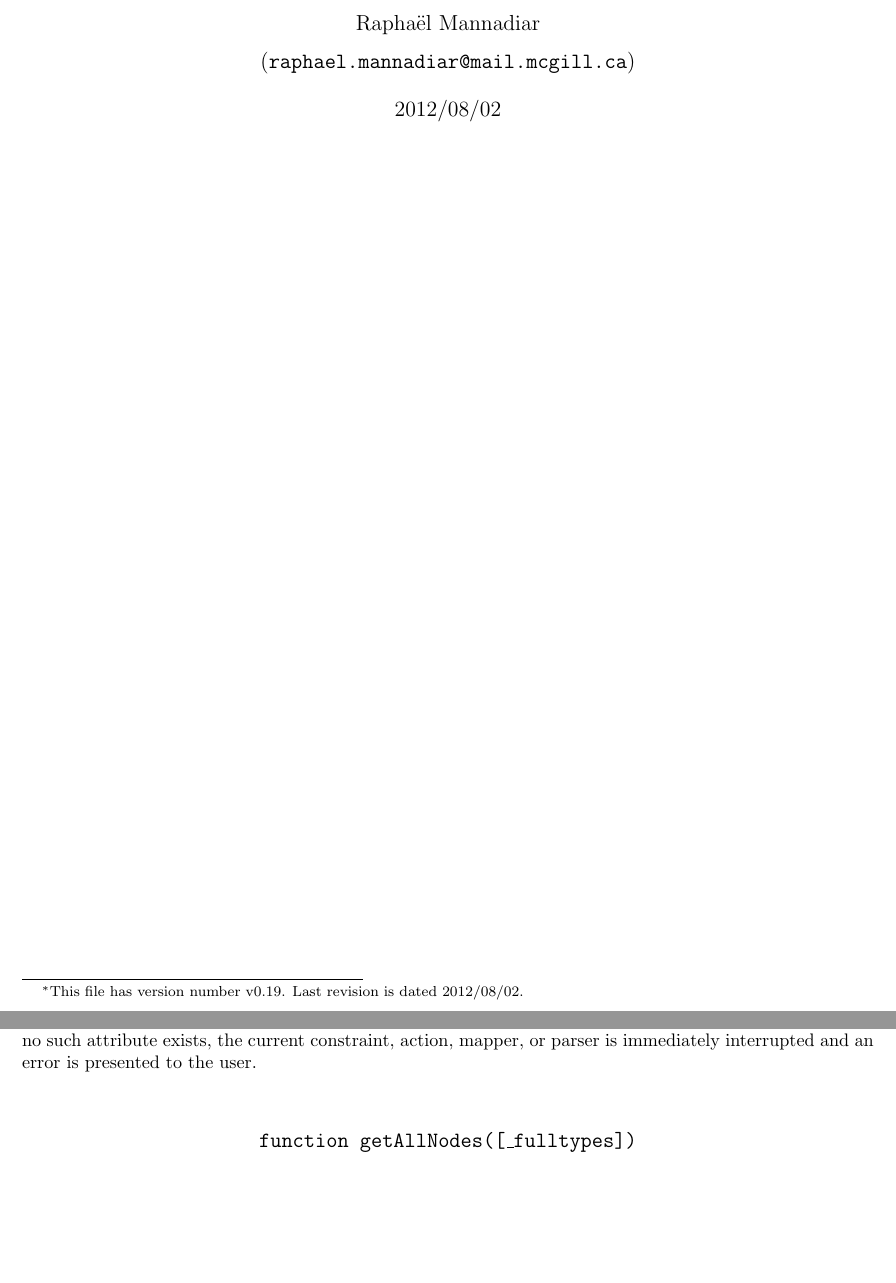
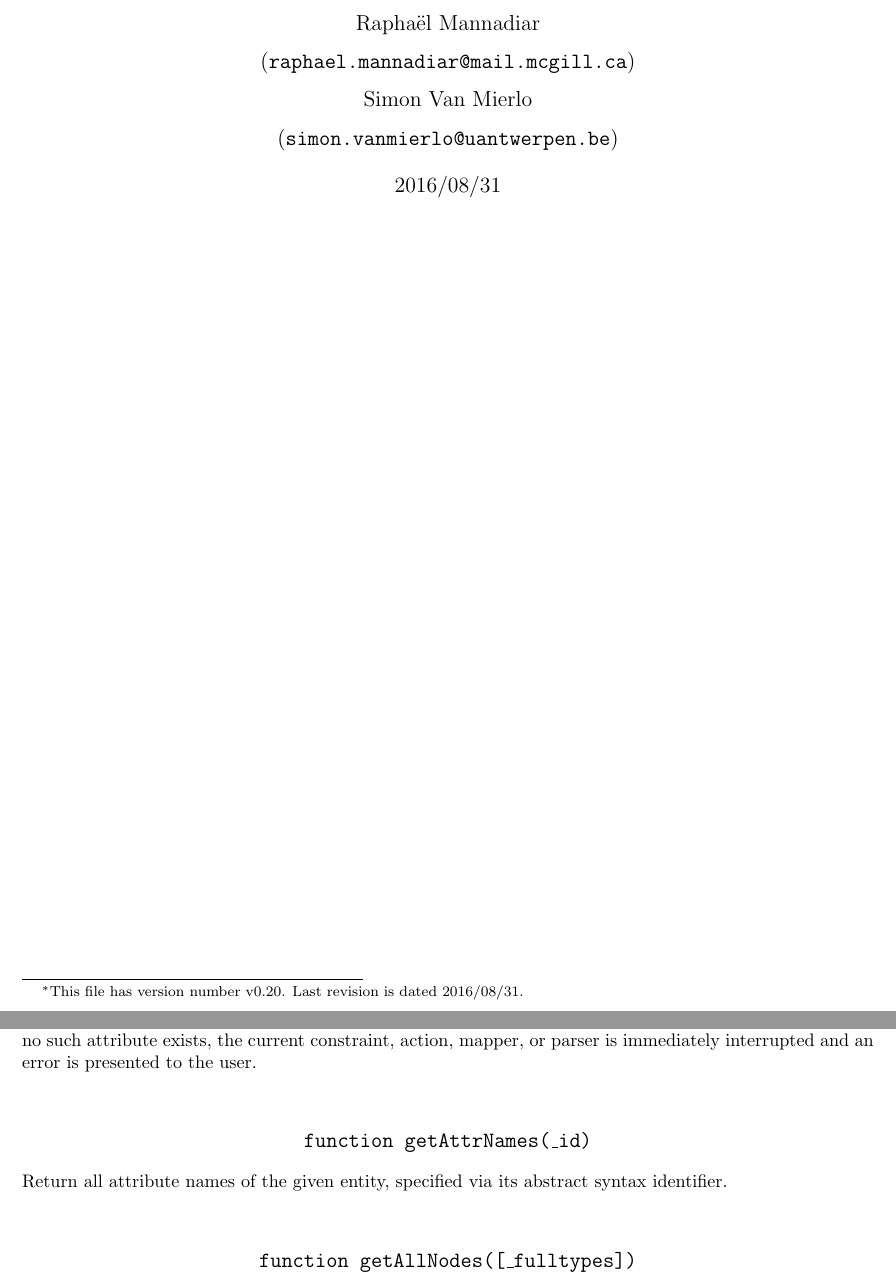
Before and after one commit to AToMPM/atompm, a LaTeX document (.manual/manual.tex): two parts of pages 1 and 19 of 25, joined at a grey line, cut so that both start at the same text, the shorter picture padded with empty space. Compiled offline with pdfLaTeX.

Commit message:
Changed defaults in transformation rules to make sense. LHS and RHS conditions are set to 'result = True', RHS action to 'pass'. An action was added to NAC/LHS/RHS elements to set the value of RAMified attributes to 'result = True' or 'result = getAttr()' when they are connected to NAC/LHS or RHS, respectively. For this, a new methods called 'getAttrNames' was added to the metamodelling API

```diff
--- a/.manual/manual.tex
+++ b/.manual/manual.tex
@@ -17,13 +17,13 @@
 
 
 %REF:: http://en.wikibooks.org/wiki/LaTeX/Customizing_LaTeX
-\newcommand{\versiondate}{2012/08/02}
-\newcommand{\version}{v0.19}
+\newcommand{\versiondate}{2016/08/31}
+\newcommand{\version}{v0.20}
 \newcommand{\TBC}{\textit{(To be completed) }}
 
 
 \title{\textbf{AToMPM User's Manual\footnote{This file has version number \version. Last revision is dated \versiondate.}}}
-\author{Rapha\"{e}l Mannadiar\\ (\texttt{raphael.mannadiar@mail.mcgill.ca})}
+\author{Rapha\"{e}l Mannadiar\\ (\texttt{raphael.mannadiar@mail.mcgill.ca}) \\ Simon Van Mierlo\\ (\texttt{simon.vanmierlo@uantwerpen.be})}
 \date{\versiondate}
 
 
@@ -683,6 +683,13 @@ Return the value of the given attribute from the given entity, specified via its
 \vspace*{1em}
 
 
+\addcontentsline{toc}{subsubsection}{\quad \texttt{function getAttrNames(\_id)}}
+\begin{center}	{\large \texttt{function getAttrNames(\_id)}} \end{center}
+
+Return all attribute names of the given entity, specified via its abstract syntax identifier.\\
+\vspace*{1em}
+
+
 \addcontentsline{toc}{subsubsection}{\quad \texttt{function getAllNodes([\_fulltypes])}}
 \begin{center}	{\large \texttt{function getAllNodes([\_fulltypes])}} \end{center}
 
```
Also changed, not shown: .manual/manual.pdf, manual.pdf, 5 other files.
